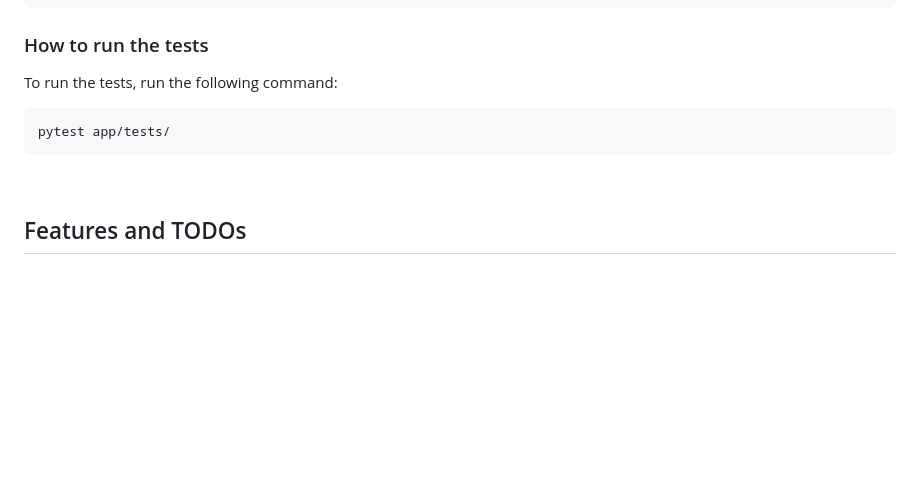
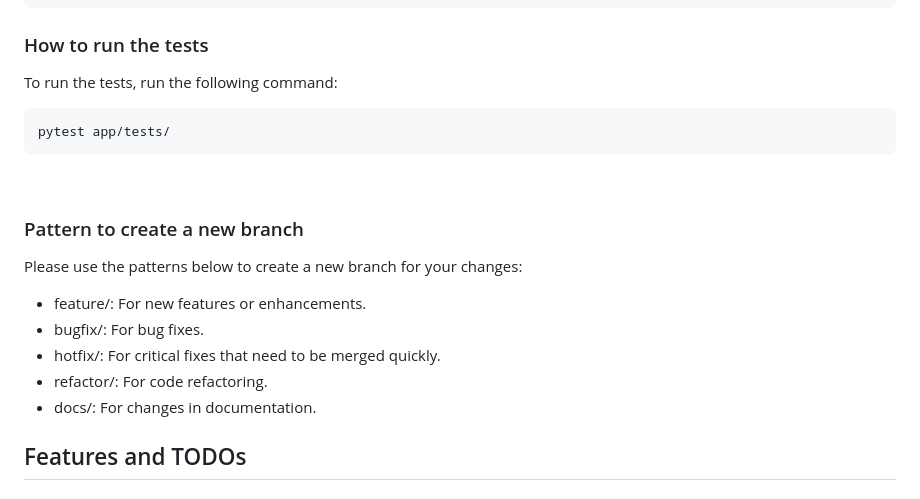
Before and after one commit to Heydarchi/SELinux-Explorer, a Markdown page: README.md, the part around the change. Drawn GitHub-style; blank space fills up the shorter version.

Commit message:
Add some patterns for creating a new branch

```diff
--- a/README.md
+++ b/README.md
@@ -121,6 +121,17 @@ pytest app/tests/
 
 &ensp;
 
+### Pattern to create a new branch
+Please use the patterns below to create a new branch for your changes:
+&ensp;
+
+- feature/<feature-name>: For new features or enhancements.
+- bugfix/<bug-name>: For bug fixes.
+- hotfix/<issue-name>: For critical fixes that need to be merged quickly.
+- refactor/<component-name>: For code refactoring.
+- docs/<documentation-change>: For changes in documentation.
+&ensp;
+
 ## Features and TODOs
 
 ### Analyzer
```
